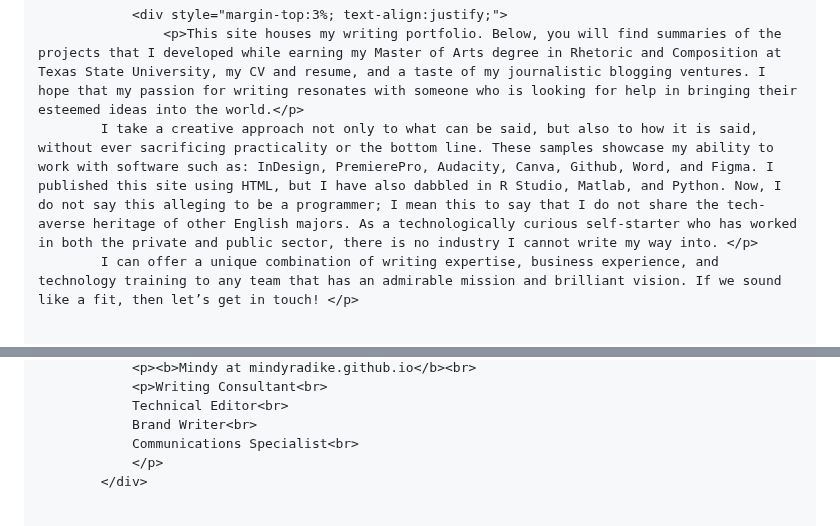
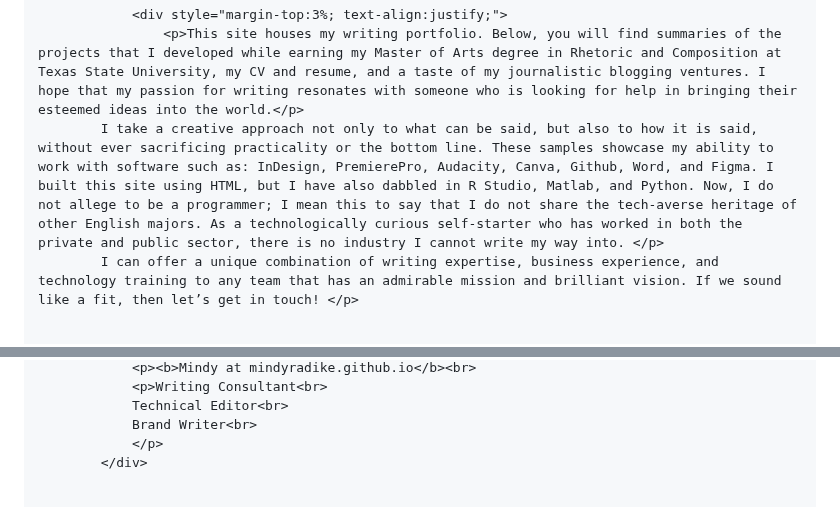
Before and after one commit to mindyradike/mindyradike.github.io, a Markdown page: README.md, 2 parts joined by grey strips. Drawn GitHub-style.

```diff
--- a/README.md
+++ b/README.md
@@ -58,7 +58,7 @@ A repository to create a personal portfolio website
 
                 <div style="margin-top:3%; text-align:justify;">
 					<p>This site houses my writing portfolio. Below, you will find summaries of the projects that I developed while earning my Master of Arts degree in Rhetoric and Composition at Texas State University, my CV and resume, and a taste of my journalistic blogging ventures. I hope that my passion for writing resonates with someone who is looking for help in bringing their esteemed ideas into the world.</p>
-            I take a creative approach not only to what can be said, but also to how it is said, without ever sacrificing practicality or the bottom line. These samples showcase my ability to work with software such as: InDesign, PremierePro, Audacity, Canva, Github, Word, and Figma. I published this site using HTML, but I have also dabbled in R Studio, Matlab, and Python. Now, I do not say this alleging to be a programmer; I mean this to say that I do not share the tech-averse heritage of other English majors. As a technologically curious self-starter who has worked in both the private and public sector, there is no industry I cannot write my way into. </p>
+            I take a creative approach not only to what can be said, but also to how it is said, without ever sacrificing practicality or the bottom line. These samples showcase my ability to work with software such as: InDesign, PremierePro, Audacity, Canva, Github, Word, and Figma. I built this site using HTML, but I have also dabbled in R Studio, Matlab, and Python. Now, I do not allege to be a programmer; I mean this to say that I do not share the tech-averse heritage of other English majors. As a technologically curious self-starter who has worked in both the private and public sector, there is no industry I cannot write my way into. </p>
             I can offer a unique combination of writing expertise, business experience, and technology training to any team that has an admirable mission and brilliant vision. If we sound like a fit, then let’s get in touch! </p>
 
 
@@ -78,7 +75,6 @@ A repository to create a personal portfolio website
                 <p>Writing Consultant<br>
                 Technical Editor<br>
                 Brand Writer<br>
-                Communications Specialist<br>
                 </p>
             </div>
 
```
Also changed, not shown: other parts of README.md (+9 -12 lines).
